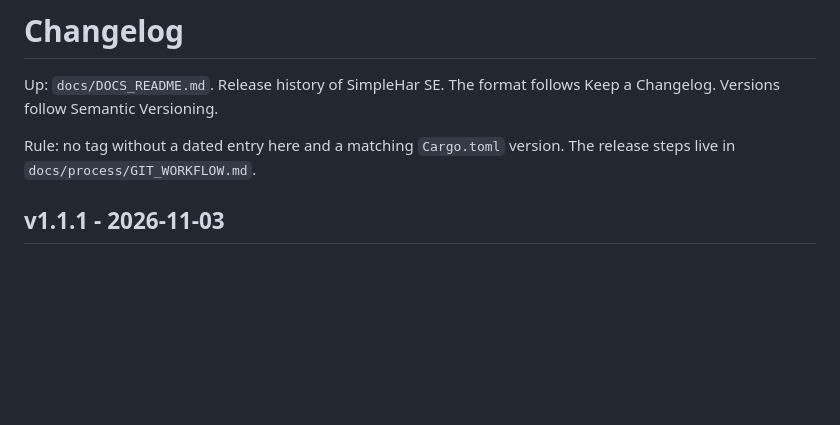
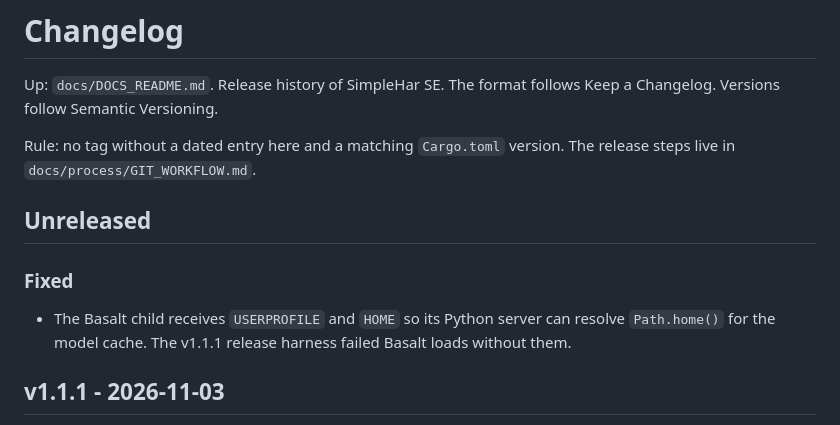
Before and after one commit to legislat/SimpleHar, a Markdown page: CHANGELOG.md, the part around the change. Rendered like a GitHub page; blank space fills up the shorter version.

Commit message:
Record the v1.1.1 Basalt env fix
The release manual test found the missing USERPROFILE/HOME; the fix is staged for v1.1.2.

```diff
--- a/CHANGELOG.md
+++ b/CHANGELOG.md
@@ -15,6 +15,14 @@ a Changelog. Versions follow Semantic Versioning.
 
 Rule: no tag without a dated entry here and a matching `Cargo.toml` version.
 The release steps live in `docs/process/GIT_WORKFLOW.md`.
+
+## Unreleased
+
+### Fixed
+
+- The Basalt child receives `USERPROFILE` and `HOME` so its Python server can
+  resolve `Path.home()` for the model cache. The v1.1.1 release harness failed
+  Basalt loads without them.
 
 ## v1.1.1 - 2026-11-03
 
```
